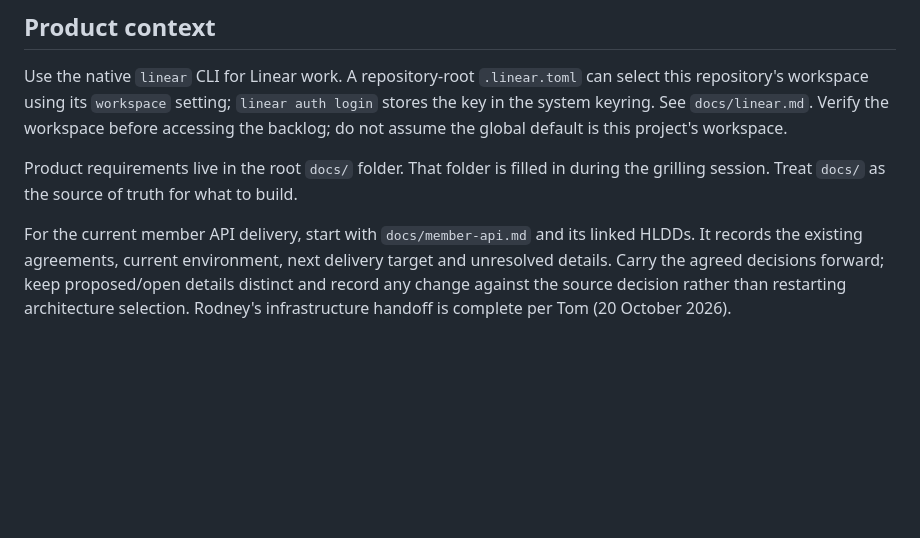
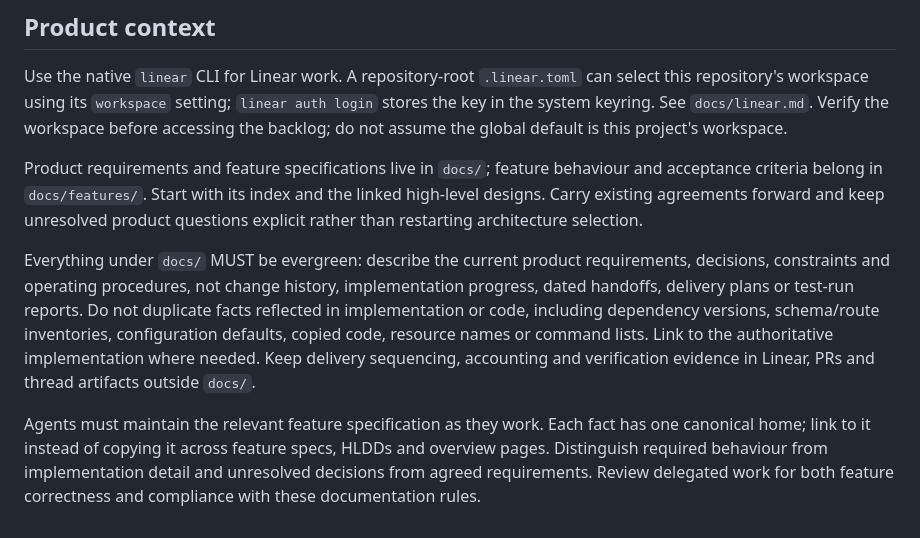
Before and after one commit to Sansoni-Management-Dev-Team/asgimaster-app, a Markdown page: AGENTS.md, the part around the change. Drawn GitHub-style; blank space fills up the shorter version.

Commit message:
docs: require evergreen feature specifications

```diff
--- a/AGENTS.md
+++ b/AGENTS.md
@@ -64,6 +64,8 @@ Run these from the repository root.
 
 Use the native `linear` CLI for Linear work. A repository-root `.linear.toml` can select this repository's workspace using its `workspace` setting; `linear auth login` stores the key in the system keyring. See `docs/linear.md`. Verify the workspace before accessing the backlog; do not assume the global default is this project's workspace.
 
-Product requirements live in the root `docs/` folder. That folder is filled in during the grilling session. Treat `docs/` as the source of truth for what to build.
+Product requirements and feature specifications live in `docs/`; feature behaviour and acceptance criteria belong in `docs/features/`. Start with its index and the linked high-level designs. Carry existing agreements forward and keep unresolved product questions explicit rather than restarting architecture selection.
 
-For the current member API delivery, start with `docs/member-api.md` and its linked HLDDs. It records the existing agreements, current environment, next delivery target and unresolved details. Carry the agreed decisions forward; keep proposed/open details distinct and record any change against the source decision rather than restarting architecture selection. Rodney's infrastructure handoff is complete per Tom (20 October 2026).
+Everything under `docs/` MUST be evergreen: describe the current product requirements, decisions, constraints and operating procedures, not change history, implementation progress, dated handoffs, delivery plans or test-run reports. Do not duplicate facts reflected in implementation or code, including dependency versions, schema/route inventories, configuration defaults, copied code, resource names or command lists. Link to the authoritative implementation where needed. Keep delivery sequencing, accounting and verification evidence in Linear, PRs and thread artifacts outside `docs/`.
+
+Agents must maintain the relevant feature specification as they work. Each fact has one canonical home; link to it instead of copying it across feature specs, HLDDs and overview pages. Distinguish required behaviour from implementation detail and unresolved decisions from agreed requirements. Review delegated work for both feature correctness and compliance with these documentation rules.
```
